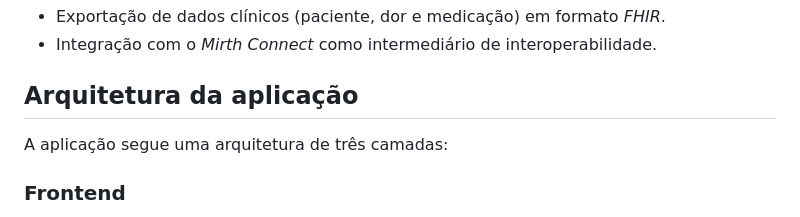
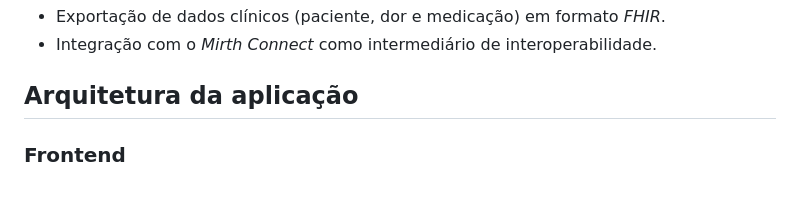
Before and after one commit to BeatrizAmorim7/Projetos, a Markdown page: PCE/README.md, the part around the change. GitHub-like rendering; blank space fills up the shorter version.

Commit message:
Update README to streamline architecture section
Remove redundant information about application architecture.

```diff
--- a/PCE/README.md
+++ b/PCE/README.md
@@ -44,8 +44,6 @@ A solução distingue-se pela aposta na interoperabilidade semântica, recorrend
 * Integração com o *Mirth Connect* como intermediário de interoperabilidade.
 
 ## Arquitetura da aplicação
-
-A aplicação segue uma arquitetura de três camadas:
 
 ### Frontend
 
```
